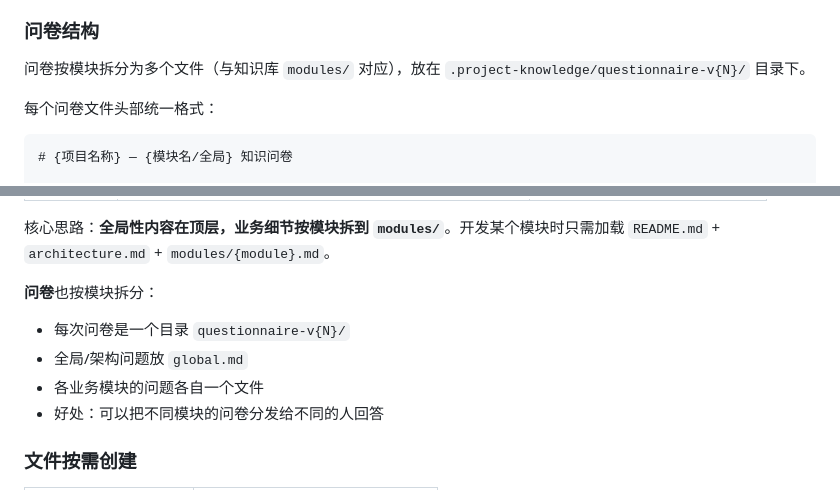
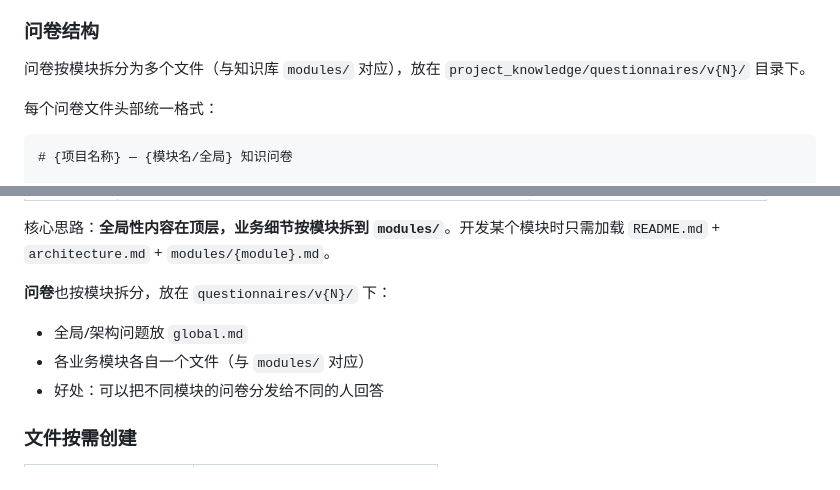
Before and after one commit to minions-Lee/skills, a Markdown page: project-knowledge-builder/SKILL.md, 2 parts joined by grey strips. Rendered like a GitHub page.

```diff
--- a/project-knowledge-builder/SKILL.md
+++ b/project-knowledge-builder/SKILL.md
@@ -254,7 +254,7 @@ L6 边缘 ─→ 最后扫描，标记技术债
 
 ### 问卷结构
 
-问卷按模块拆分为多个文件（与知识库 `modules/` 对应），放在 `.project-knowledge/questionnaire-v{N}/` 目录下。
+问卷按模块拆分为多个文件（与知识库 `modules/` 对应），放在 `project_knowledge/questionnaires/v{N}/` 目录下。
 
 每个问卷文件头部统一格式：
 
@@ -386,11 +385,10 @@ L6 边缘 ─→ 最后扫描，标记技术债
 
 核心思路：**全局性内容在顶层，业务细节按模块拆到 `modules/`**。开发某个模块时只需加载 `README.md` + `architecture.md` + `modules/{module}.md`。
 
-**问卷**也按模块拆分：
+**问卷**也按模块拆分，放在 `questionnaires/v{N}/` 下：
 
-- 每次问卷是一个目录 `questionnaire-v{N}/`
 - 全局/架构问题放 `global.md`
-- 各业务模块的问题各自一个文件
+- 各业务模块各自一个文件（与 `modules/` 对应）
 - 好处：可以把不同模块的问卷分发给不同的人回答
 
 ### 文件按需创建
```
Also changed, not shown: other parts of project-knowledge-builder/SKILL.md (+34 -35 lines), project-knowledge-builder/references/knowledge-base-template.md (+1 -1 lines).
